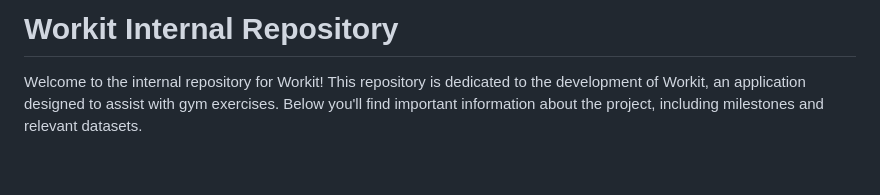
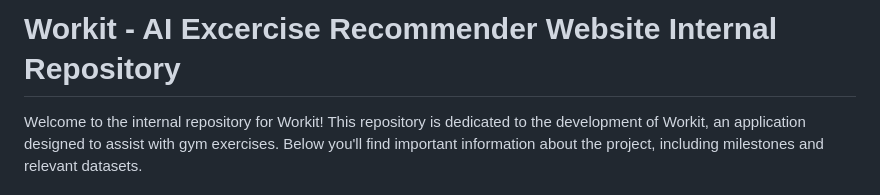
Before and after one commit to muiz2353673/workIt, a Markdown page: readme.md, the part around the change. Rendered like a GitHub page; blank space fills up the shorter version.

```diff
--- a/readme.md
+++ b/readme.md
@@ -1,4 +1,4 @@
-# Workit Internal Repository
+# Workit - AI Excercise Recommender Website Internal Repository
 
 Welcome to the internal repository for Workit! This repository is dedicated to the development of Workit, an application designed to assist with gym exercises. Below you'll find important information about the project, including milestones and relevant datasets.
 
```
